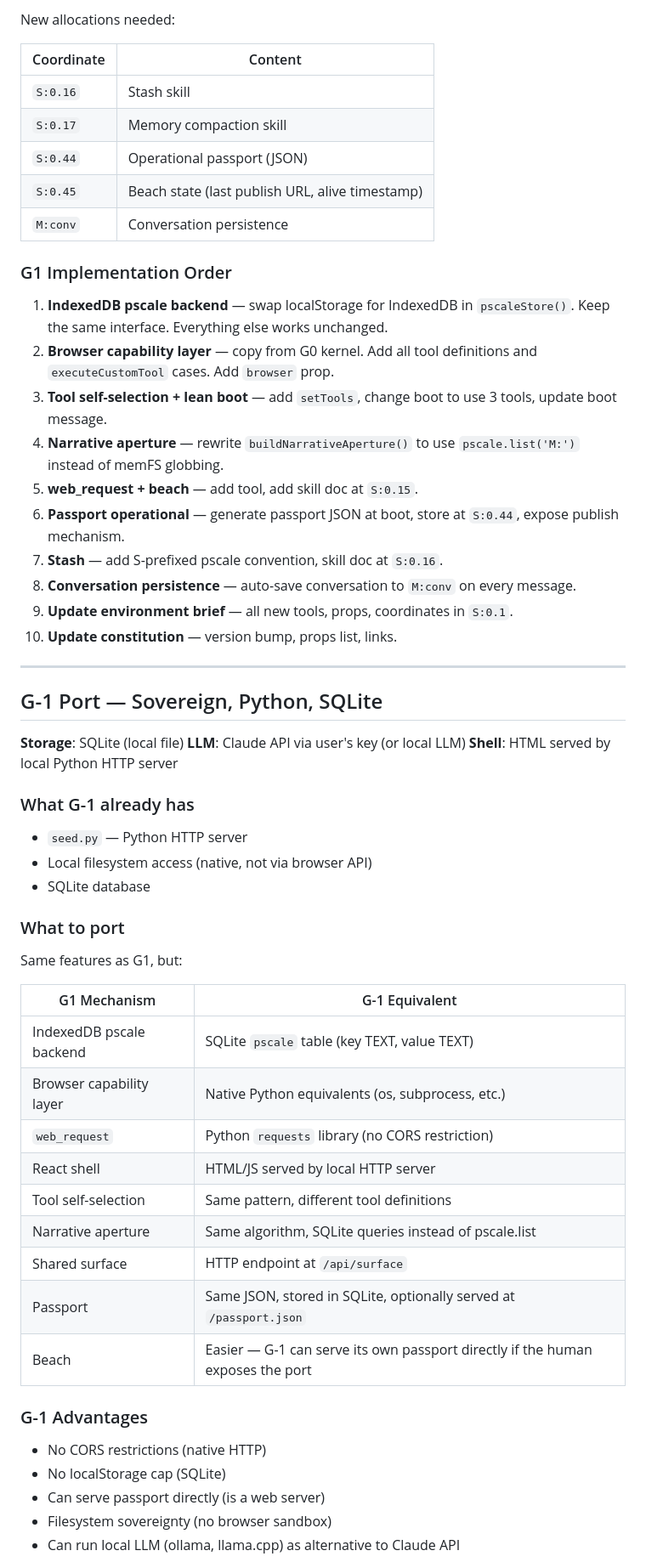
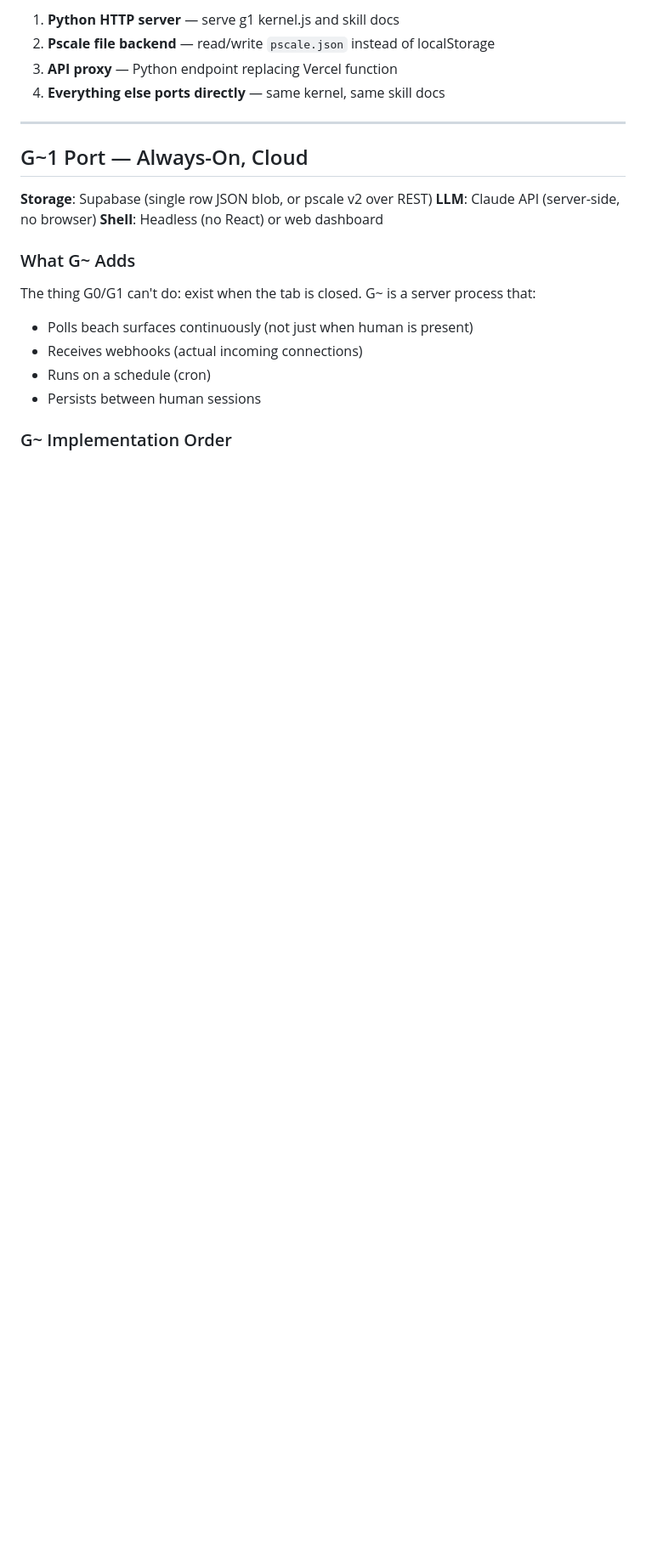
Before and after one commit to happyseaurchin/hermitcrab, a Markdown page: docs/g-port-spec.md, the part around one of its changes. Shown at 85% size. GitHub-like rendering; blank space fills up the shorter version.

```diff
--- a/docs/g-port-spec.md
+++ b/docs/g-port-spec.md
@@ -99,59 +155,23 @@ Existing allocations (from G1 skill docs):
-New allocations needed:
-
-| Coordinate | Content |
-|-----------|---------|
-| `S:0.16` | Stash skill |
-| `S:0.17` | Memory compaction skill |
-| `S:0.44` | Operational passport (JSON) |
-| `S:0.45` | Beach state (last publish URL, alive timestamp) |
-| `M:conv` | Conversation persistence |
-
-### G1 Implementation Order
-
-1. **IndexedDB pscale backend** — swap localStorage for IndexedDB in `pscaleStore()`. Keep the same interface. Everything else works unchanged.
-2. **Browser capability layer** — copy from G0 kernel. Add all tool definitions and `executeCustomTool` cases. Add `browser` prop.
-3. **Tool self-selection + lean boot** — add `setTools`, change boot to use 3 tools, update boot message.
-4. **Narrative aperture** — rewrite `buildNarrativeAperture()` to use `pscale.list('M:')` instead of memFS globbing.
-5. **web_request + beach** — add tool, add skill doc at `S:0.15`.
-6. **Passport operational** — generate passport JSON at boot, store at `S:0.44`, expose publish mechanism.
-7. **Stash** — add S-prefixed pscale convention, skill doc at `S:0.16`.
-8. **Conversation persistence** — auto-save conversation to `M:conv` on every message.
-9. **Update environment brief** — all new tools, props, coordinates in `S:0.1`.
-10. **Update constitution** — version bump, props list, links.
+1. **Python HTTP server** — serve g1 kernel.js and skill docs
+2. **Pscale file backend** — read/write `pscale.json` instead of localStorage
+3. **API proxy** — Python endpoint replacing Vercel function
+4. **Everything else ports directly** — same kernel, same skill docs
 
 ---
 
-## G-1 Port — Sovereign, Python, SQLite
+## G~1 Port — Always-On, Cloud
 
-**Storage**: SQLite (local file)
-**LLM**: Claude API via user's key (or local LLM)
-**Shell**: HTML served by local Python HTTP server
+**Storage**: Supabase (single row JSON blob, or pscale v2 over REST)
+**LLM**: Claude API (server-side, no browser)
+**Shell**: Headless (no React) or web dashboard
 
-### What G-1 already has
-- `seed.py` — Python HTTP server
-- Local filesystem access (native, not via browser API)
-- SQLite database
+### What G~ Adds
 
-### What to port
+The thing G0/G1 can't do: exist when the tab is closed. G~ is a server process that:
+- Polls beach surfaces continuously (not just when human is present)
+- Receives webhooks (actual incoming connections)
+- Runs on a schedule (cron)
+- Persists between human sessions
 
-Same features as G1, but:
+### G~ Implementation Order
 
-| G1 Mechanism | G-1 Equivalent |
-|-------------|----------------|
-| IndexedDB pscale backend | SQLite `pscale` table (key TEXT, value TEXT) |
-| Browser capability layer | Native Python equivalents (os, subprocess, etc.) |
-| `web_request` | Python `requests` library (no CORS restriction) |
-| React shell | HTML/JS served by local HTTP server |
-| Tool self-selection | Same pattern, different tool definitions |
-| Narrative aperture | Same algorithm, SQLite queries instead of pscale.list |
-| Shared surface | HTTP endpoint at `/api/surface` |
-| Passport | Same JSON, stored in SQLite, optionally served at `/passport.json` |
-| Beach | Easier — G-1 can serve its own passport directly if the human exposes the port |
-
-### G-1 Advantages
-- No CORS restrictions (native HTTP)
-- No localStorage cap (SQLite)
-- Can serve passport directly (is a web server)
-- Filesystem sovereignty (no browser sandbox)
-- Can run local LLM (ollama, llama.cpp) as alternative to Claude API
-
```
Also changed, not shown: other parts of docs/g-port-spec.md (+151 -129 lines).
